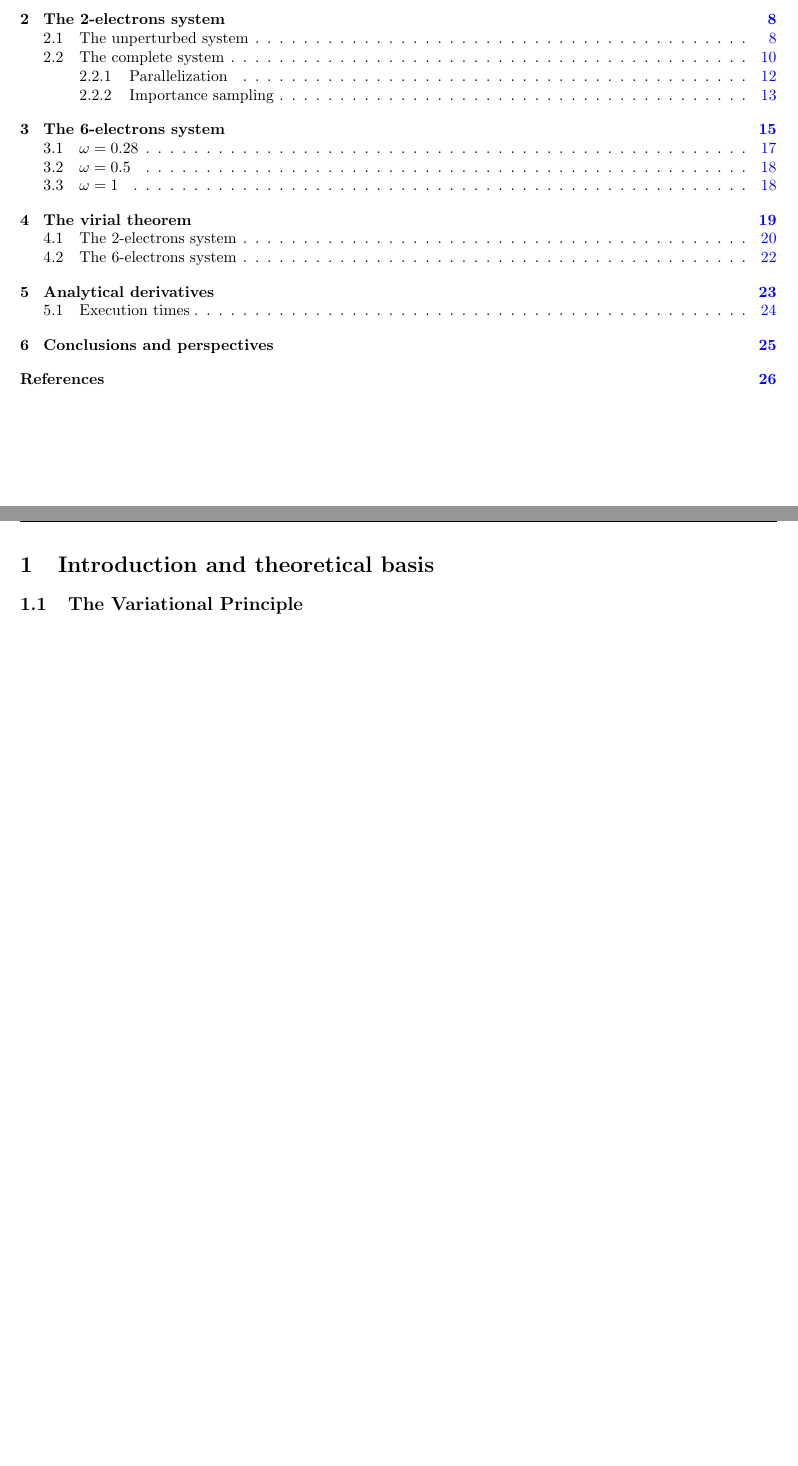
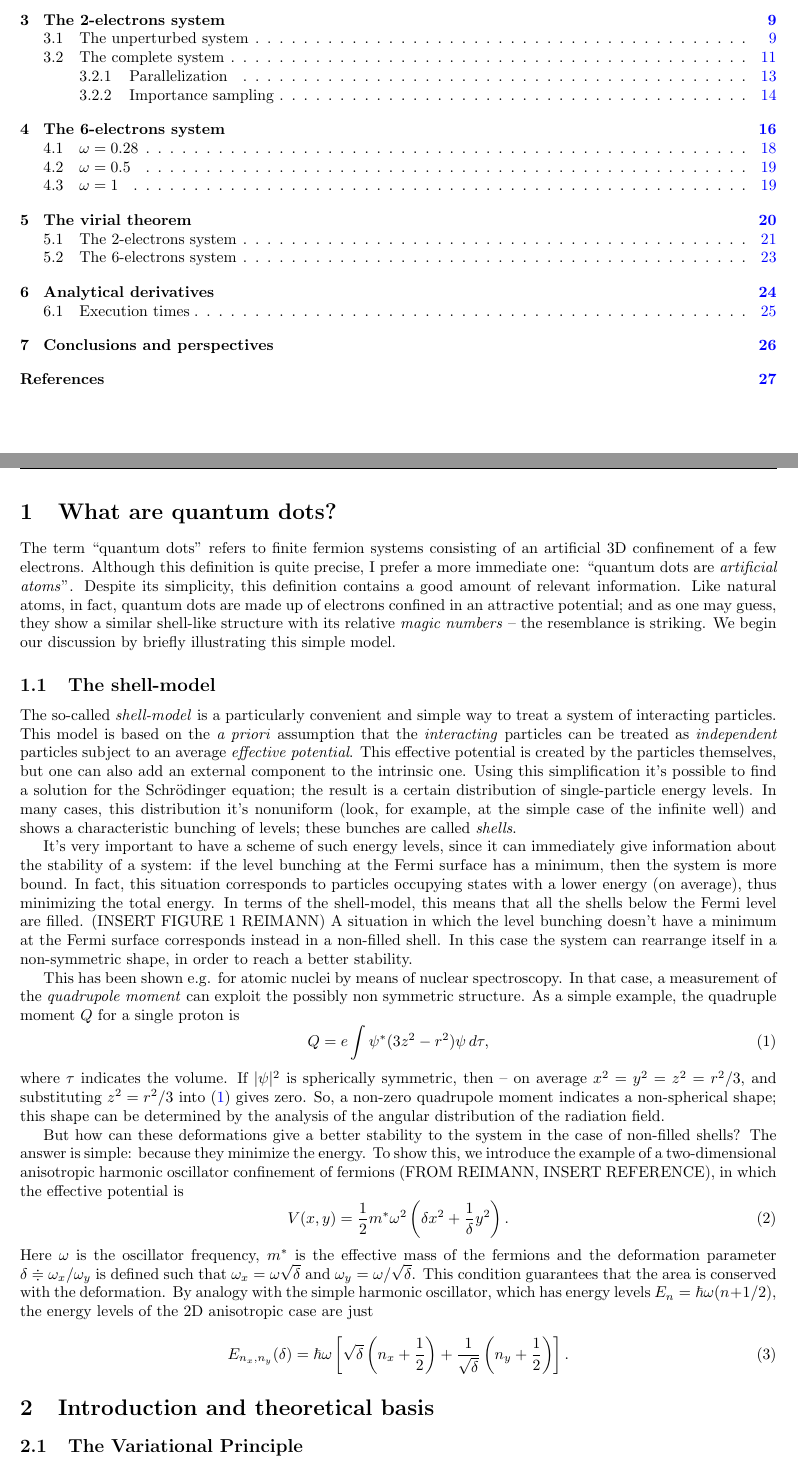
Before and after one commit to matteosecli/QMC, a LaTeX document (LaTeX/main.tex): two parts of pages 1 and 2 of 26 before the commit and two parts of pages 1 and 2 of 27 after it, joined at a grey line, cut so that both start at the same text, the shorter picture padded with empty space. Compiled offline with pdfLaTeX.

Commit message:
Unfinished draft of the shell model section

```diff
--- a/LaTeX/main.tex
+++ b/LaTeX/main.tex
@@ -141,6 +141,31 @@
 \tableofcontents
 
 \newpage
+
+\section{What are quantum dots?}
+The term ``quantum dots'' refers to finite fermion systems consisting of an artificial 3D confinement of a few electrons. Although this definition is quite precise, I prefer a more immediate one: ``quantum dots are \emph{artificial atoms}''. Despite its simplicity, this definition contains a good amount of relevant information. Like natural atoms, in fact, quantum dots are made up of electrons confined in an attractive potential; and as one may guess, they show a similar shell-like structure with its relative \emph{magic numbers} -- the resemblance is striking. We begin our discussion by briefly illustrating this simple model.
+
+\subsection{The shell-model}
+The so-called \emph{shell-model} is a particularly convenient and simple way to treat a system of interacting particles. This model is based on the \emph{a priori} assumption that the \emph{interacting} particles can be treated as \emph{independent} particles subject to an average \emph{effective potential}. This effective potential is created by the particles themselves, but one can also add an external component to the intrinsic one. Using this simplification it's possible to find a solution for the Schr\"{o}dinger equation; the result is a certain distribution of single-particle energy levels. In many cases, this distribution it's nonuniform (look, for example, at the simple case of the infinite well) and shows a characteristic bunching of levels; these bunches are called \emph{shells}.
+
+It's very important to have a scheme of such energy levels, since it can immediately give information about the stability of a system: if the level bunching at the Fermi surface has a minimum, then the system is more bound. In fact, this situation corresponds to particles occupying states with a lower energy (on average), thus minimizing the total energy. In terms of the shell-model, this means that all the shells below the Fermi level are filled. (INSERT FIGURE 1 REIMANN) A situation in which the level bunching doesn't have a minimum at the Fermi surface corresponds instead in a non-filled shell. In this case the system can rearrange itself in a non-symmetric shape, in order to reach a better stability.
+
+This has been shown e.g. for atomic nuclei by means of nuclear spectroscopy. In that case, a measurement of the \emph{quadrupole moment} can exploit the possibly non symmetric structure. As a simple example, the quadruple moment $Q$ for a single proton is
+\begin{equation}
+	Q = e \int \psi^*(3z^2-r^2)\psi\,d\tau,
+	\label{eq:quadrupole_single_proton}
+\end{equation}
+where $\tau$ indicates the volume. If $|\psi|^2$ is spherically symmetric, then -- on average $x^2=y^2=z^2=r^2/3$, and substituting $z^2=r^2/3$ into \eqref{eq:quadrupole_single_proton} gives zero. So, a non-zero quadrupole moment indicates a non-spherical shape; this shape can be determined by the analysis of the angular distribution of the radiation field.
+
+But how can these deformations give a better stability to the system in the case of non-filled shells? The answer is simple: because they minimize the energy. To show this, we introduce the example of a two-dimensional anisotropic harmonic oscillator confinement of fermions (FROM REIMANN, INSERT REFERENCE), in which the effective potential is
+\begin{equation}
+	V(x,y) = \frac{1}{2}m^*\omega^2\left(\delta x^2 + \frac{1}{\delta}y^2\right).
+\end{equation}
+Here $\omega$ is the oscillator frequency, $m^*$ is the effective mass of the fermions and the deformation parameter $\delta \doteqdot \omega_x/\omega_y$ is defined such that $\omega_x=\omega\sqrt{\delta}$ and $\omega_y=\omega/\sqrt{\delta}$. This condition guarantees that the area is conserved with the deformation. By analogy with the simple harmonic oscillator, which has energy levels $E_n = \hbar\omega(n+1/2)$, the energy levels of the 2D anisotropic case are just
+\begin{equation}
+	E_{n_x,n_y}(\delta) = \hbar\omega\left[\sqrt{\delta}\left(n_x+\frac{1}{2}\right) + \frac{1}{\sqrt{\delta}}\left(n_y+\frac{1}{2}\right)\right].
+\end{equation}
+
 
 \section{Introduction and theoretical basis}
 
```
Also changed, not shown: LaTeX/main.pdf, 1 other file.
